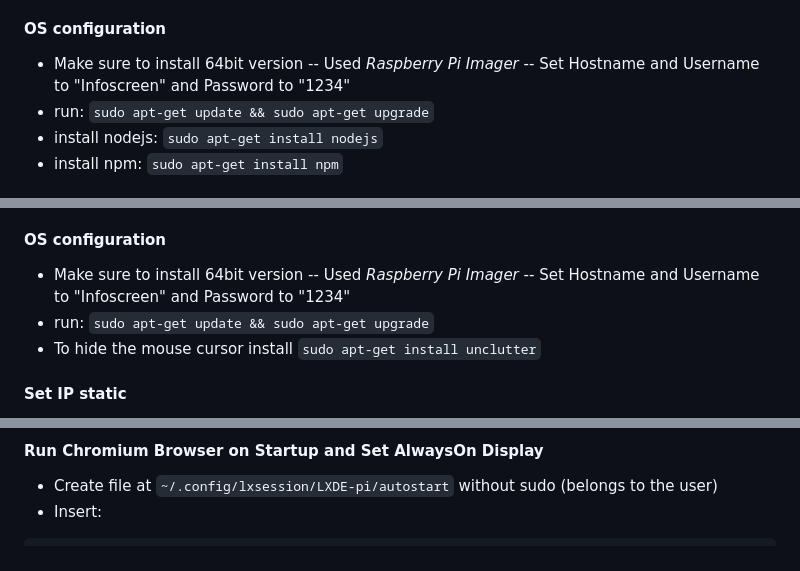
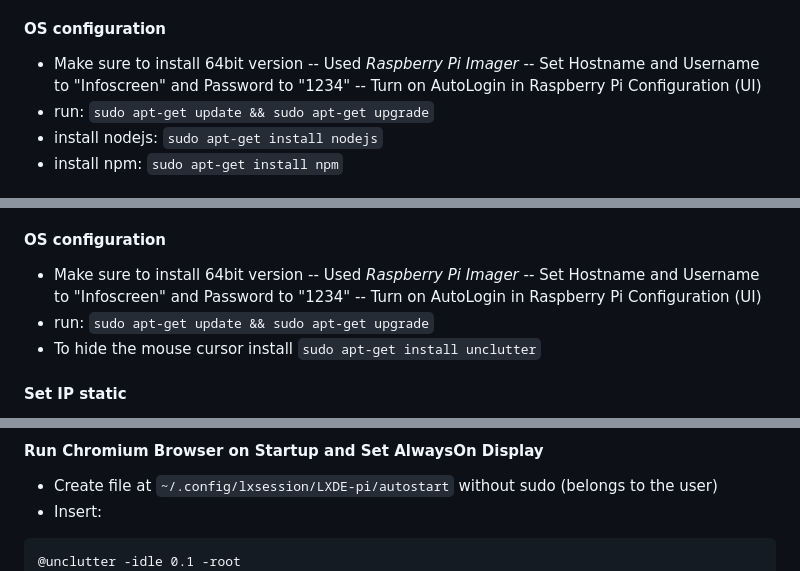
Before and after one commit to Snuuson/Infoscreen2023, a Markdown page: readme.md, 3 parts joined by grey strips. Rendered like a GitHub page.

````diff
--- a/readme.md
+++ b/readme.md
@@ -18,6 +18,7 @@
 - Make sure to install 64bit version
 -- Used *Raspberry Pi Imager*
 -- Set Hostname and Username to  "Infoscreen" and Password to "1234"
+-- Turn on AutoLogin in Raspberry Pi Configuration (UI)
 - run: `sudo apt-get update && sudo apt-get upgrade`
 - install nodejs: `sudo apt-get install nodejs`
 - install npm: `sudo apt-get install npm`
@@ -78,6 +79,7 @@ ExecStart= node /home/Infoscreen/Infoscreen2023/Server/dist/WebServer.js
 - Make sure to install 64bit version
 -- Used *Raspberry Pi Imager*
 -- Set Hostname and Username to  "Infoscreen" and Password to "1234"
+-- Turn on AutoLogin in Raspberry Pi Configuration (UI)
 - run: `sudo apt-get update && sudo apt-get upgrade`
 - To hide the mouse cursor install `sudo apt-get install unclutter`
 
@@ -94,6 +96,7 @@ static ip_address=192.168.1.3/24
 - Create file at `~/.config/lxsession/LXDE-pi/autostart` without sudo (belongs to the user)
 - Insert:
  ```
+@unclutter -idle 0.1 -root
 @xscreensaver -no-splash		#Turns the screensaver off
 @xset s off						#Disable screen saver blanking
 @xset -dpms						#Display Power Management Signaling off
````
